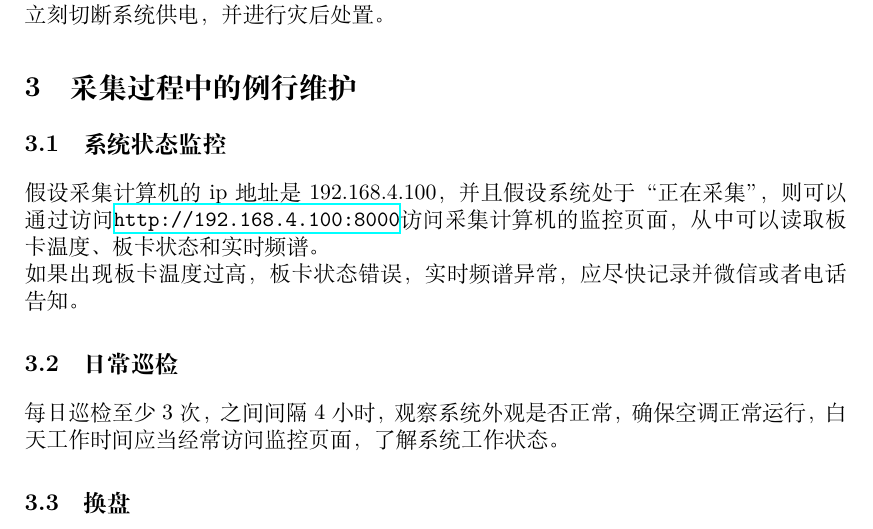
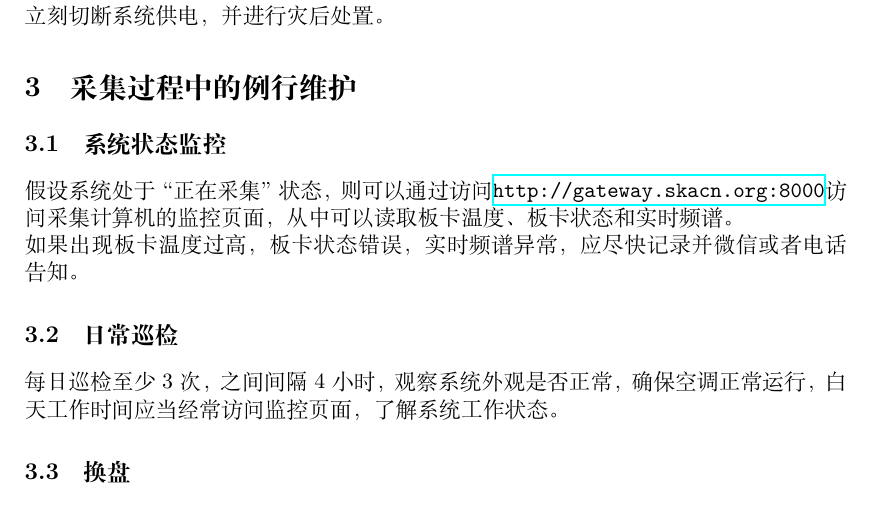
Before and after one commit to astrojhgu/21cma_daq_manual, a LaTeX document (ms.tex): part of page 5 of 6, cut so that both start at the same text. Compiled offline with XeLaTeX.

Commit message:
modified:   ms.tex

```diff
--- a/ms.tex
+++ b/ms.tex
@@ -157,7 +157,7 @@ minus2pt} \setlength{\baselineskip}{20pt plus2pt minus1pt}
 
 \section{采集过程中的例行维护}
 \subsection{系统状态监控}
-假设采集计算机的ip地址是192.168.4.100，并且假设系统处于“正在采集”，则可以通过访问\url{http://192.168.4.100:8000}访问采集计算机的监控页面，从中可以读取板卡温度、板卡状态和实时频谱。\\
+假设系统处于“正在采集”状态，则可以通过访问\url{http://gateway.skacn.org:8000}访问采集计算机的监控页面，从中可以读取板卡温度、板卡状态和实时频谱。\\
 如果出现板卡温度过高，板卡状态错误，实时频谱异常，应尽快记录并微信或者电话告知。
 
 \subsection{日常巡检}
```
